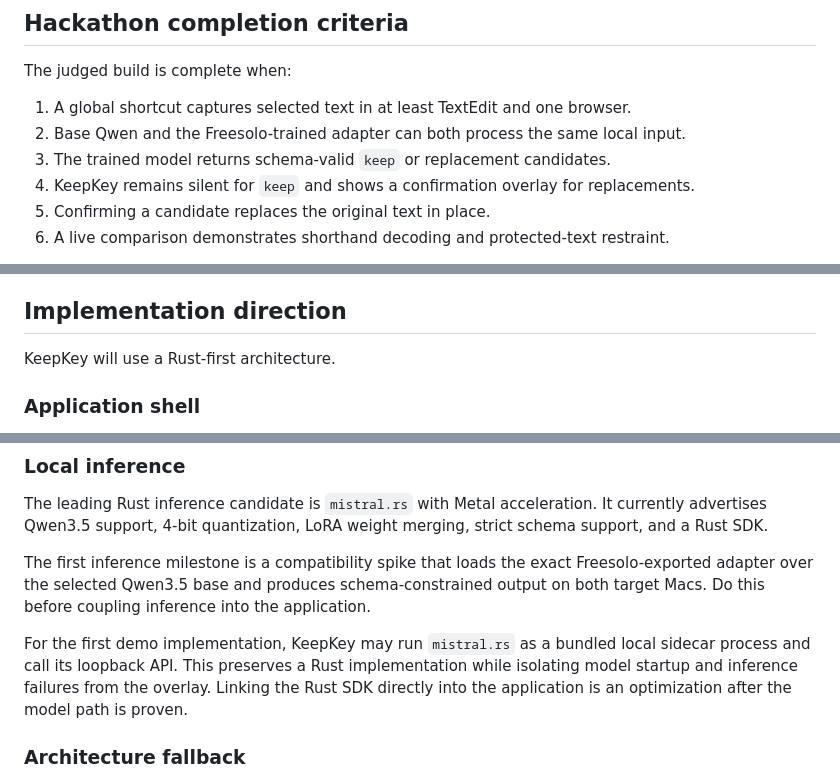
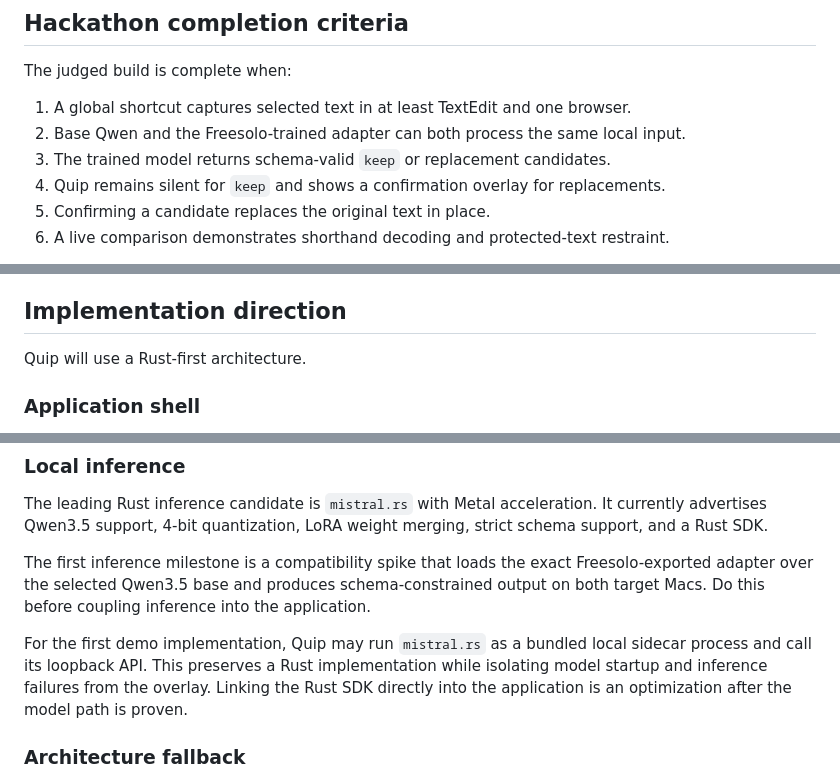
Before and after one commit to ppastabtw/Quip, a Markdown page: docs/SPEC.md, 3 parts joined by grey strips. Drawn GitHub-style.

```diff
--- a/docs/SPEC.md
+++ b/docs/SPEC.md
@@ -194,7 +190,7 @@ The judged build is complete when:
 1. A global shortcut captures selected text in at least TextEdit and one browser.
 2. Base Qwen and the Freesolo-trained adapter can both process the same local input.
 3. The trained model returns schema-valid `keep` or replacement candidates.
-4. KeepKey remains silent for `keep` and shows a confirmation overlay for replacements.
+4. Quip remains silent for `keep` and shows a confirmation overlay for replacements.
 5. Confirming a candidate replaces the original text in place.
 6. A live comparison demonstrates shorthand decoding and protected-text restraint.
 
@@ -211,7 +207,7 @@ The primary demo should use the M3 Pro machine for its additional memory and str
 
 ## Implementation direction
 
-KeepKey will use a Rust-first architecture.
+Quip will use a Rust-first architecture.
 
 ### Application shell
 
@@ -238,7 +234,7 @@ The leading Rust inference candidate is `mistral.rs` with Metal acceleration. It
 
 The first inference milestone is a compatibility spike that loads the exact Freesolo-exported adapter over the selected Qwen3.5 base and produces schema-constrained output on both target Macs. Do this before coupling inference into the application.
 
-For the first demo implementation, KeepKey may run `mistral.rs` as a bundled local sidecar process and call its loopback API. This preserves a Rust implementation while isolating model startup and inference failures from the overlay. Linking the Rust SDK directly into the application is an optimization after the model path is proven.
+For the first demo implementation, Quip may run `mistral.rs` as a bundled local sidecar process and call its loopback API. This preserves a Rust implementation while isolating model startup and inference failures from the overlay. Linking the Rust SDK directly into the application is an optimization after the model path is proven.
 
 ### Architecture fallback
 
```
Also changed, not shown: other parts of docs/SPEC.md (+7 -11 lines).
